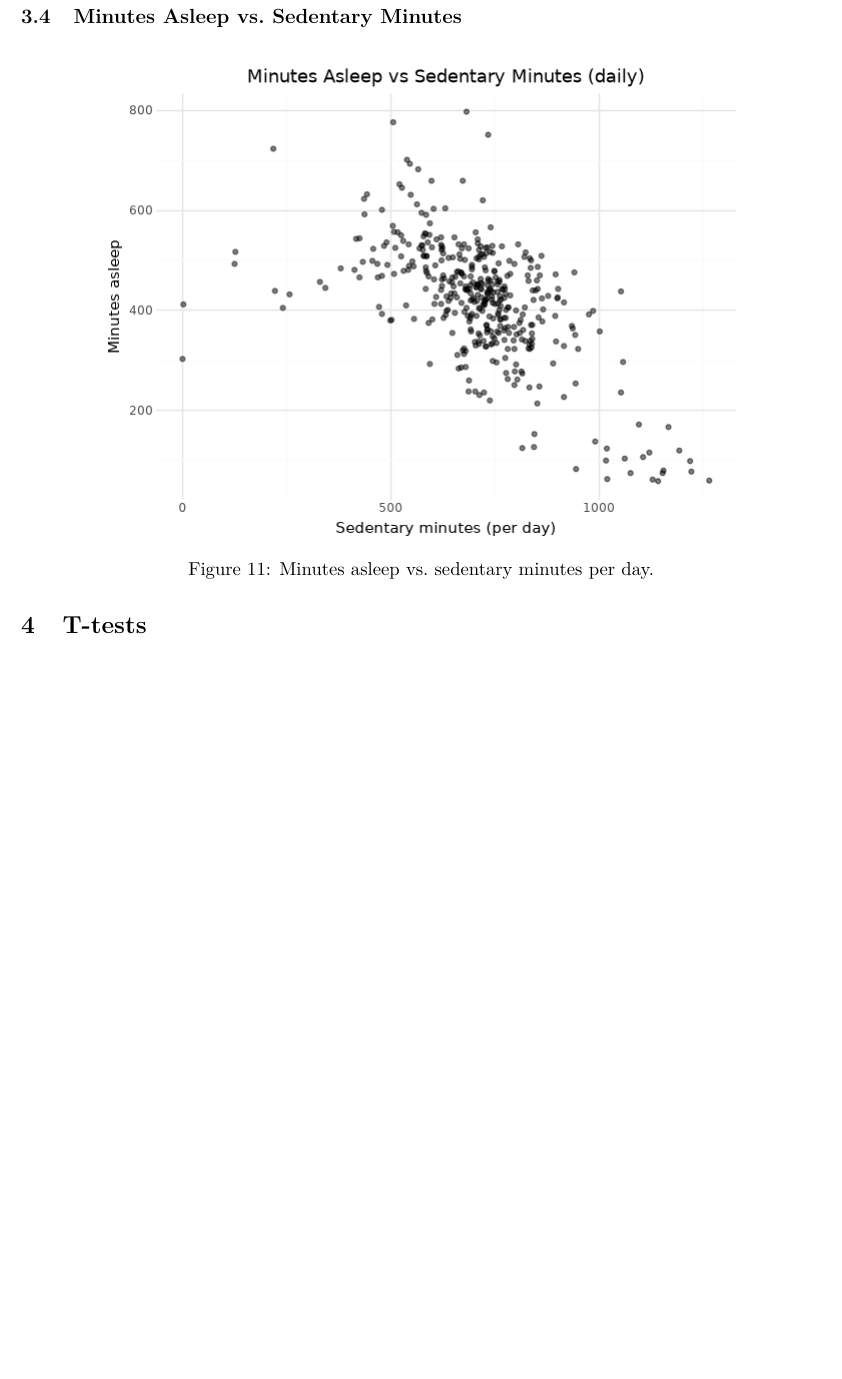
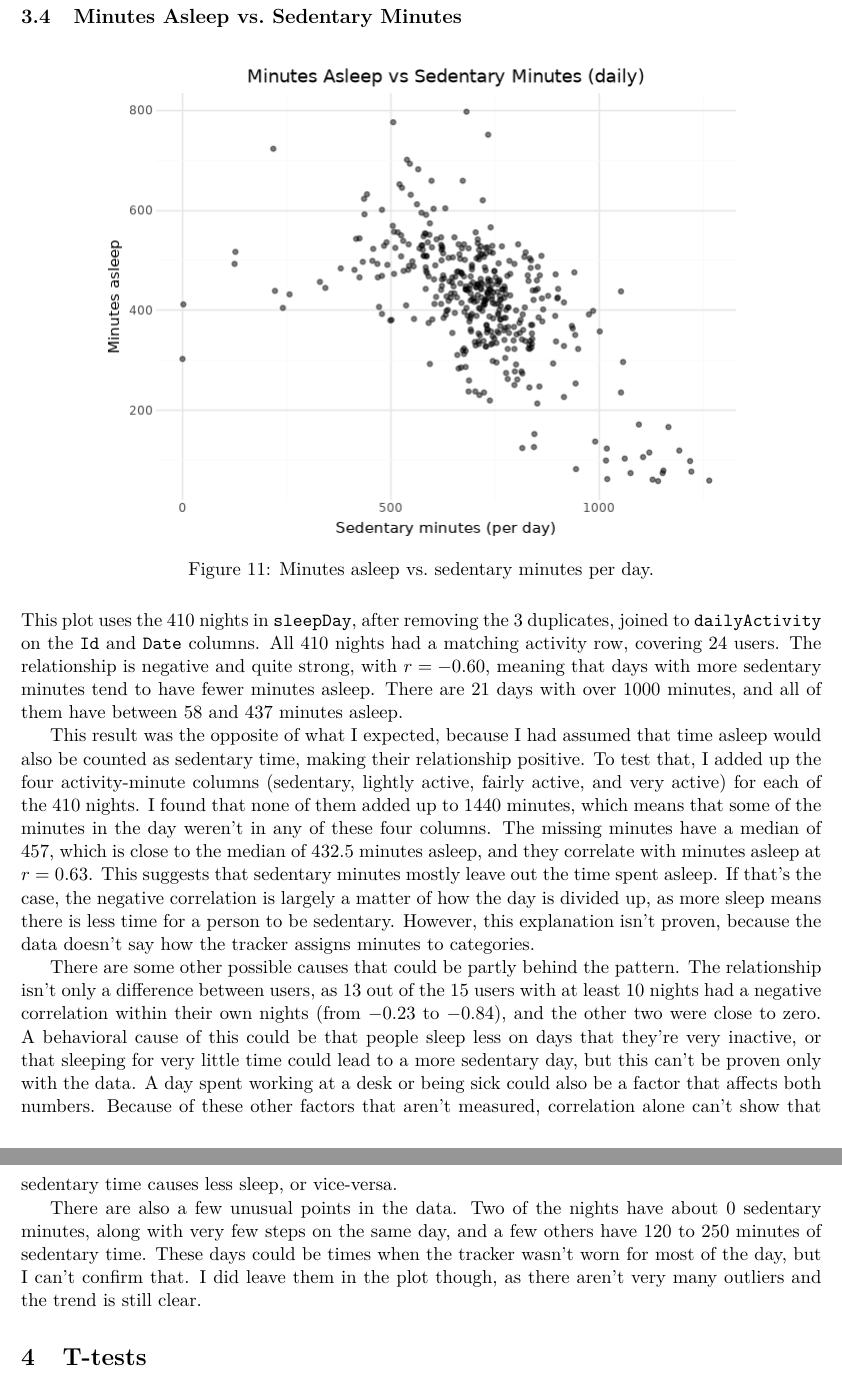
Before and after one commit to LukasAnell/cs24200-project2, a LaTeX document (report/report.tex): part of page 11 of 14 before the commit and two parts of pages 11 and 12 of 14 after it, the two joined at a grey line, cut so that both start at the same text, the shorter picture padded with empty space. Compiled offline with pdfLaTeX.

Commit message:
Section 3.4

```diff
--- a/report/report.tex
+++ b/report/report.tex
@@ -252,6 +252,30 @@ However, the data can't tell me what the users were actually doing during the da
 	\label{fig:asleep_sed}
 \end{figure}
 
+This plot uses the 410 nights in \texttt{sleepDay}, after removing the 3 duplicates, joined to \texttt{dailyActivity} on the \texttt{Id} and \texttt{Date} columns.
+All 410 nights had a matching activity row, covering 24 users.
+The relationship is negative and quite strong, with $r = -0.60$, meaning that days with more sedentary minutes tend to have fewer minutes asleep.
+There are 21 days with over 1000 minutes, and all of them have between 58 and 437 minutes asleep.
+
+This result was the opposite of what I expected, because I had assumed that time asleep would also be counted as sedentary time, making their relationship positive.
+To test that, I added up the four activity-minute columns (sedentary, lightly active, fairly active, and very active) for each of the 410 nights.
+I found that none of them added up to 1440 minutes, which means that some of the minutes in the day weren't in any of these four columns.
+The missing minutes have a median of 457, which is close to the median of 432.5 minutes asleep, and they correlate with minutes asleep at $r = 0.63$.
+This suggests that sedentary minutes mostly leave out the time spent asleep.
+If that's the case, the negative correlation is largely a matter of how the day is divided up, as more sleep means there is less time for a person to be sedentary.
+However, this explanation isn't proven, because the data doesn't say how the tracker assigns minutes to categories.
+
+There are some other possible causes that could be partly behind the pattern.
+The relationship isn't only a difference between users, as 13 out of the 15 users with at least 10 nights had a negative correlation within their own nights (from $-0.23$ to $-0.84$), and the other two were close to zero.
+A behavioral cause of this could be that people sleep less on days that they're very inactive, or that sleeping for very little time could lead to a more sedentary day, but this can't be proven only with the data.
+A day spent working at a desk or being sick could also be a factor that affects both numbers.
+Because of these other factors that aren't measured, correlation alone can't show that sedentary time causes less sleep, or vice-versa.
+
+There are also a few unusual points in the data.
+Two of the nights have about 0 sedentary minutes, along with very few steps on the same day, and a few others have 120 to 250 minutes of sedentary time.
+These days could be times when the tracker wasn't worn for most of the day, but I can't confirm that.
+I did leave them in the plot though, as there aren't very many outliers and the trend is still clear.
+
 \section{T-tests}
 \label{sec:s4}
 
```
